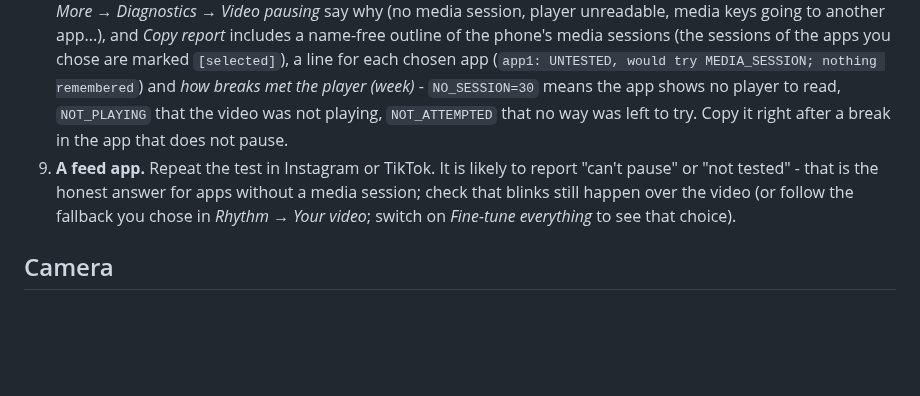
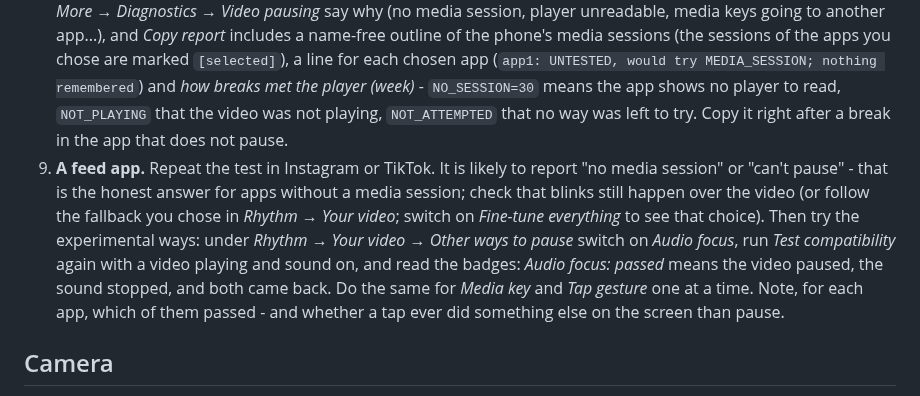
Before and after one commit to omersusin/EyeBlink, a Markdown page: docs/DEVICE_TEST.md, the part around the change. GitHub-like rendering; blank space fills up the shorter version.

```diff
--- a/docs/DEVICE_TEST.md
+++ b/docs/DEVICE_TEST.md
@@ -46,7 +46,7 @@ cat ~/eyeblink-camera.txt
 
 7. **Media sessions.** Allow *Media session access* (the "Almost there" card on *Today*, or *More → Diagnostics → Permissions*). Open YouTube, play a long video, then in EyeBlink open YouTube's card and tap **Test compatibility**. Expect a notification that says EyeBlink can pause and resume it, and the card to read *pause verified*.
 8. **Break with a video.** Leave a video playing and wait for a blink: it should pause under the blink and resume where it was. This works without pressing **Test compatibility** first: with *Media session access* (or Shizuku/Root) the first break tries it, checks it, and the app's card changes from *will try at the next break* to *pause verified*. Then pause the video yourself before a blink: it must **not** be resumed. If nothing is paused, *Today → Last break* and *More → Diagnostics → Video pausing* say why (no media session, player unreadable, media keys going to another app...), and *Copy report* includes a name-free outline of the phone's media sessions (the sessions of the apps you chose are marked `[selected]`), a line for each chosen app (`app1: UNTESTED, would try MEDIA_SESSION; nothing remembered`) and *how breaks met the player (week)* - `NO_SESSION=30` means the app shows no player to read, `NOT_PLAYING` that the video was not playing, `NOT_ATTEMPTED` that no way was left to try. Copy it right after a break in the app that does not pause.
-9. **A feed app.** Repeat the test in Instagram or TikTok. It is likely to report "can't pause" or "not tested" - that is the honest answer for apps without a media session; check that blinks still happen over the video (or follow the fallback you chose in *Rhythm → Your video*; switch on *Fine-tune everything* to see that choice).
+9. **A feed app.** Repeat the test in Instagram or TikTok. It is likely to report "no media session" or "can't pause" - that is the honest answer for apps without a media session; check that blinks still happen over the video (or follow the fallback you chose in *Rhythm → Your video*; switch on *Fine-tune everything* to see that choice). Then try the experimental ways: under *Rhythm → Your video → Other ways to pause* switch on *Audio focus*, run *Test compatibility* again with a video playing and sound on, and read the badges: *Audio focus: passed* means the video paused, the sound stopped, and both came back. Do the same for *Media key* and *Tap gesture* one at a time. Note, for each app, which of them passed - and whether a tap ever did something else on the screen than pause.
 
 ## Camera
 
```
Also changed, not shown: README.md (+1 -1 lines), docs/ARCHITECTURE.md (+1 -1 lines), docs/releases/v0.3.1.md (added, +27 -0 lines), docs/brand/banner.png, docs/screens/about.png, 7 other files.
